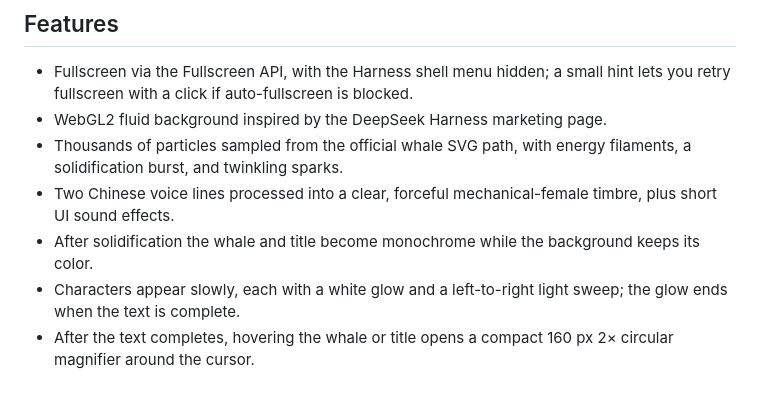
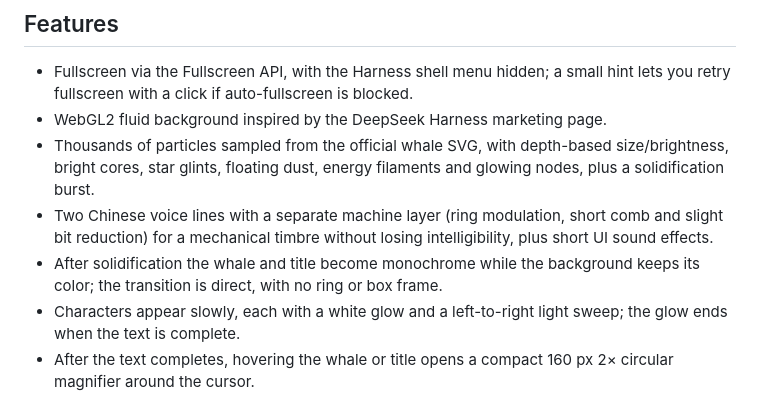
Before and after one commit to gaojiahao419/dsh-boot-animation, a Markdown page: README.en.md, the part around the change. Drawn GitHub-style.

Commit message:
feat: richer particles, mechanical voice layer, remove transition ring

```diff
--- a/README.en.md
+++ b/README.en.md
@@ -10,9 +10,9 @@ An unofficial fullscreen boot animation plugin for **DeepSeek Harness**: particl
 
 - Fullscreen via the Fullscreen API, with the Harness shell menu hidden; a small hint lets you retry fullscreen with a click if auto-fullscreen is blocked.
 - WebGL2 fluid background inspired by the DeepSeek Harness marketing page.
-- Thousands of particles sampled from the official whale SVG path, with energy filaments, a solidification burst, and twinkling sparks.
-- Two Chinese voice lines processed into a clear, forceful mechanical-female timbre, plus short UI sound effects.
-- After solidification the whale and title become monochrome while the background keeps its color.
+- Thousands of particles sampled from the official whale SVG, with depth-based size/brightness, bright cores, star glints, floating dust, energy filaments and glowing nodes, plus a solidification burst.
+- Two Chinese voice lines with a separate machine layer (ring modulation, short comb and slight bit reduction) for a mechanical timbre without losing intelligibility, plus short UI sound effects.
+- After solidification the whale and title become monochrome while the background keeps its color; the transition is direct, with no ring or box frame.
 - Characters appear slowly, each with a white glow and a left-to-right light sweep; the glow ends when the text is complete.
 - After the text completes, hovering the whale or title opens a compact 160 px 2× circular magnifier around the cursor.
 - Click anywhere or press Enter to leave the animation and enter the Harness workspace.
```
Also changed, not shown: README.md (+3 -3 lines), docs/glow.jpg, docs/particles.jpg, 5 other files.
